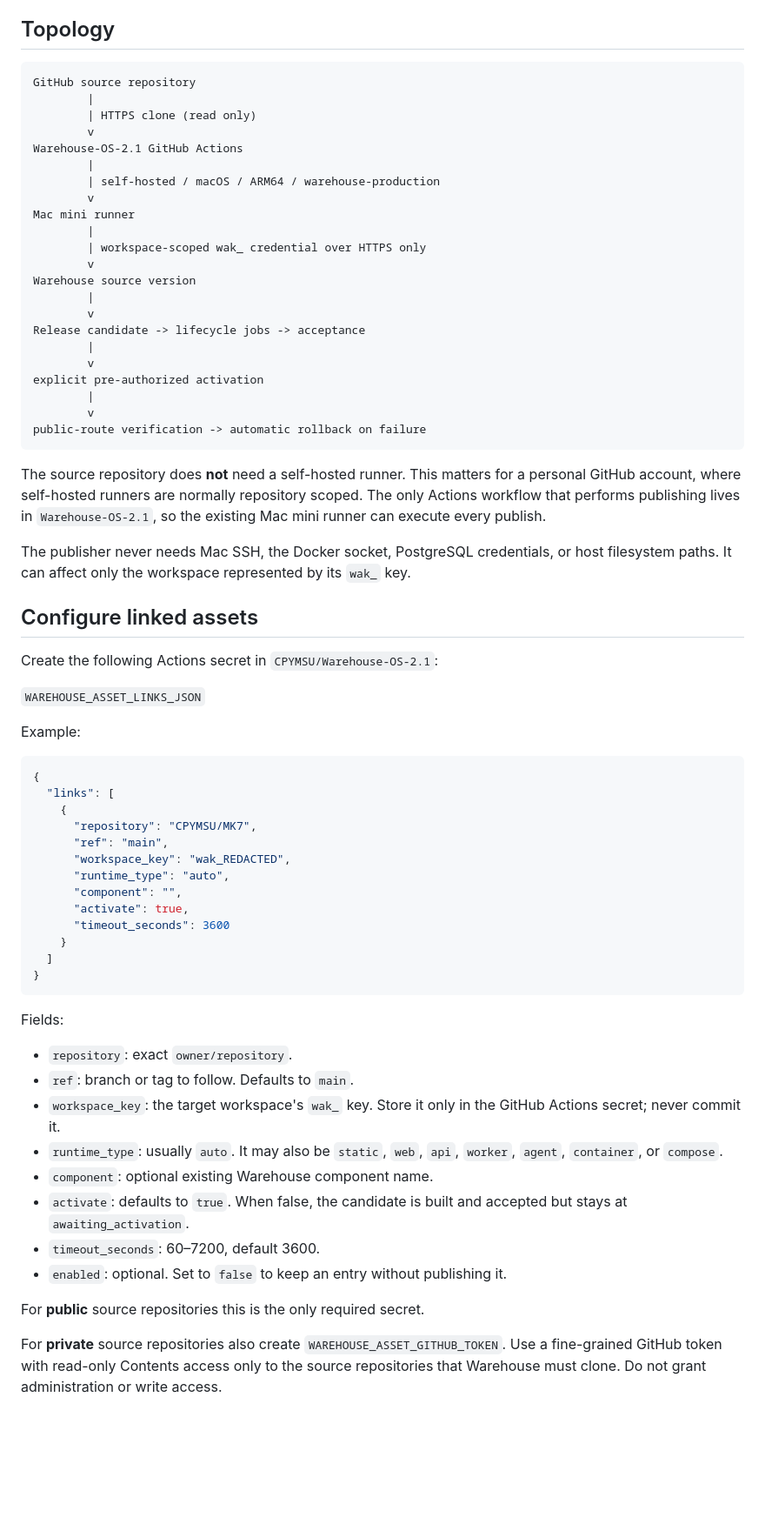
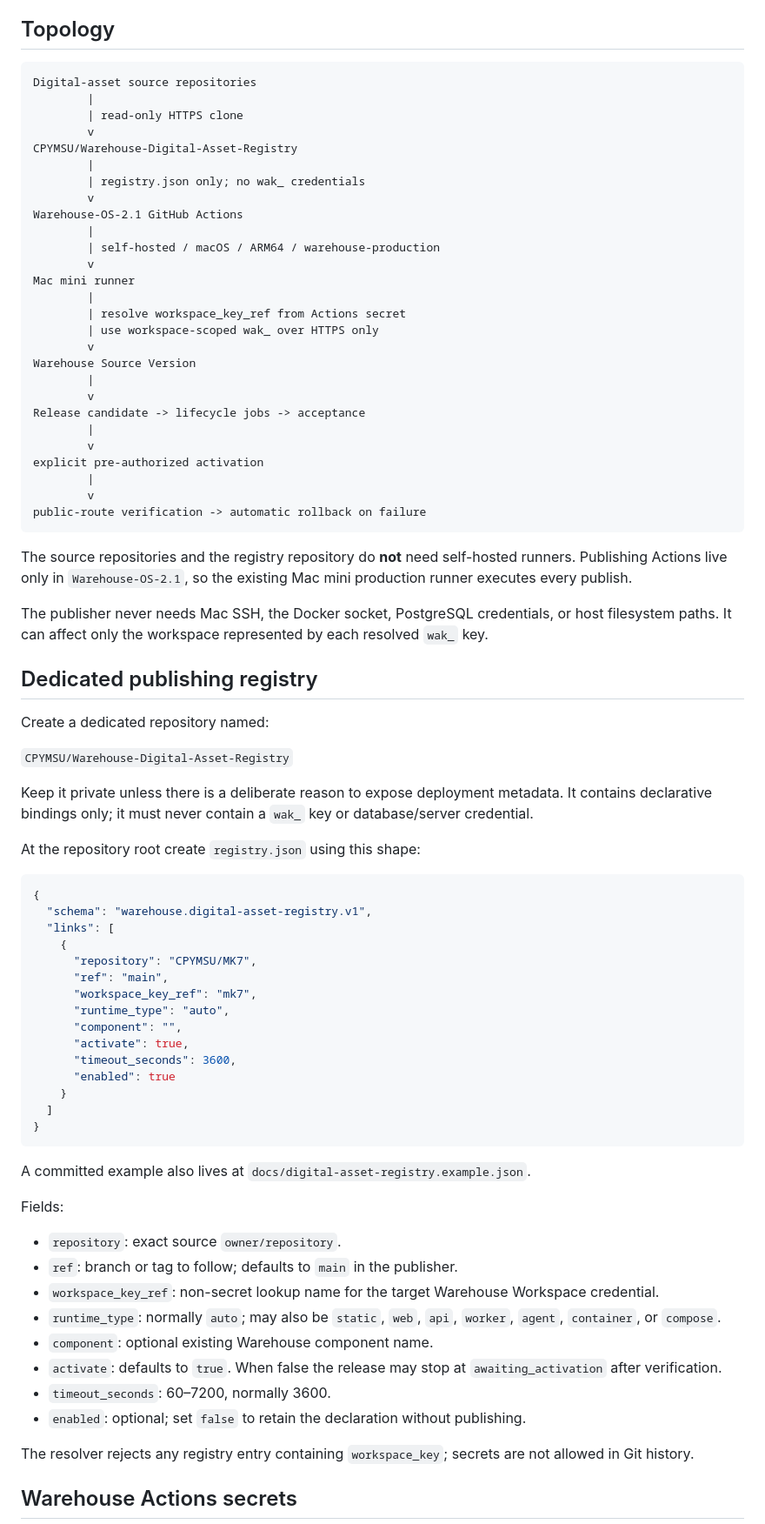
Before and after one commit to CPYMSU/Warehouse-OS-2.1, a Markdown page: docs/github-digital-asset-publishing.md, the part around one of its changes. Shown at 87% size. Rendered like a GitHub page; blank space fills up the shorter version.

Commit message:
Document dedicated digital asset publishing registry

````diff
--- a/docs/github-digital-asset-publishing.md
+++ b/docs/github-digital-asset-publishing.md
@@ -6,9 +6,13 @@ custody, release, runtime, database, and routing boundary.
 ## Topology
 
 ```text
-GitHub source repository
+Digital-asset source repositories
         |
-        | HTTPS clone (read only)
+        | read-only HTTPS clone
+        v
+CPYMSU/Warehouse-Digital-Asset-Registry
+        |
+        | registry.json only; no wak_ credentials
         v
 Warehouse-OS-2.1 GitHub Actions
         |
@@ -16,9 +20,10 @@ Warehouse-OS-2.1 GitHub Actions
         v
 Mac mini runner
         |
-        | workspace-scoped wak_ credential over HTTPS only
+        | resolve workspace_key_ref from Actions secret
+        | use workspace-scoped wak_ over HTTPS only
         v
-Warehouse source version
+Warehouse Source Version
         |
         v
 Release candidate -> lifecycle jobs -> acceptance
@@ -30,57 +35,62 @@ explicit pre-authorized activation
 public-route verification -> automatic rollback on failure
 ```
 
-The source repository does **not** need a self-hosted runner. This matters for a
-personal GitHub account, where self-hosted runners are normally repository
-scoped. The only Actions workflow that performs publishing lives in
-`Warehouse-OS-2.1`, so the existing Mac mini runner can execute every publish.
+The source repositories and the registry repository do **not** need self-hosted
+runners. Publishing Actions live only in `Warehouse-OS-2.1`, so the existing
+Mac mini production runner executes every publish.
 
 The publisher never needs Mac SSH, the Docker socket, PostgreSQL credentials, or
-host filesystem paths. It can affect only the workspace represented by its
-`wak_` key.
+host filesystem paths. It can affect only the workspace represented by each
+resolved `wak_` key.
 
-## Configure linked assets
+## Dedicated publishing registry
 
-Create the following Actions secret in `CPYMSU/Warehouse-OS-2.1`:
+Create a dedicated repository named:
 
-`WAREHOUSE_ASSET_LINKS_JSON`
+`CPYMSU/Warehouse-Digital-Asset-Registry`
 
-Example:
+Keep it private unless there is a deliberate reason to expose deployment
+metadata. It contains declarative bindings only; it must never contain a
+`wak_` key or database/server credential.
+
+At the repository root create `registry.json` using this shape:
 
 ```json
 {
+  "schema": "warehouse.digital-asset-registry.v1",
   "links": [
     {
       "repository": "CPYMSU/MK7",
       "ref": "main",
-      "workspace_key": "wak_REDACTED",
+      "workspace_key_ref": "mk7",
       "runtime_type": "auto",
       "component": "",
       "activate": true,
-      "timeout_seconds": 3600
+      "timeout_seconds": 3600,
+      "enabled": true
     }
   ]
 }
 ```
 
+A committed example also lives at `docs/digital-asset-registry.example.json`.
+
 Fields:
 
-- `repository`: exact `owner/repository`.
-- `ref`: branch or tag to follow. Defaults to `main`.
-- `workspace_key`: the target workspace's `wak_` key. Store it only in the
-  GitHub Actions secret; never commit it.
-- `runtime_type`: usually `auto`. It may also be `static`, `web`, `api`,
-  `worker`, `agent`, `container`, or `compose`.
+- `repository`: exact source `owner/repository`.
+- `ref`: branch or tag to follow; defaults to `main` in the publisher.
+- `workspace_key_ref`: non-secret lookup name for the target Warehouse
+  Workspace credential.
+- `runtime_type`: normally `auto`; may also be `static`, `web`, `api`, `worker`,
+  `agent`, `container`, or `compose`.
 - `component`: optional existing Warehouse component name.
-- `activate`: defaults to `true`. When false, the candidate is built and
-  accepted but stays at `awaiting_activation`.
-- `timeout_seconds`: 60–7200, default 3600.
-- `enabled`: optional. Set to `false` to keep an entry without publishing it.
+- `activate`: defaults to `true`. When false the release may stop at
+  `awaiting_activation` after verification.
+- `timeout_seconds`: 60–7200, normally 3600.
+- `enabled`: optional; set `false` to retain the declaration without publishing.
 
-For **public** source repositories this is the only required secret.
+The resolver rejects any registry entry containing `workspace_key`; secrets are
+not allowed in Git history.
 
-For **private** source repositories also create
-`WAREHOUSE_ASSET_GITHUB_TOKEN`. Use a fine-grained GitHub token with read-only
-Contents access only to the source repositories that Warehouse must clone. Do
-not grant administration or write access.
+## Warehouse Actions secrets
 
````
Also changed, not shown: other parts of docs/github-digital-asset-publishing.md (+42 -21 lines).
